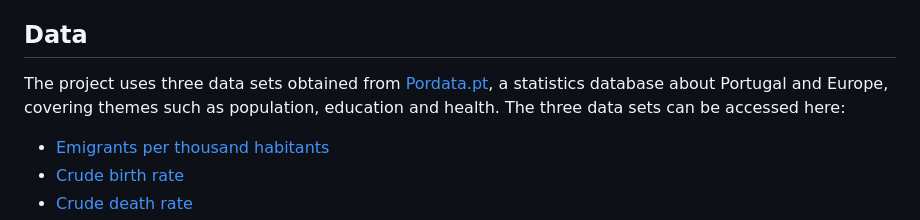
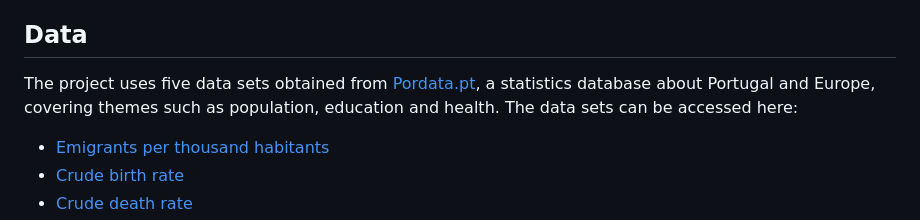
Before and after one commit to mfpa231/mortality_birth_pt, a Markdown page: README.md, the part around the change printed below. Drawn GitHub-style.

```diff
--- a/README.md
+++ b/README.md
@@ -25,7 +25,7 @@ This data visualisation was coded using the [D3.js](https://d3js.org) library.
 It uses the [bubble plot](https://d3-graph-gallery.com/bubble.html) example as a foundation, including the [bubble legend](https://d3-graph-gallery.com/graph/bubble_legend.html) and the [tooltip](https://d3-graph-gallery.com/graph/bubble_template.html) to give information on hover.
 
 ## Data
-The project uses three data sets obtained from [Pordata.pt](https://www.pordata.pt), a statistics database about Portugal and Europe, covering themes such as population, education and health. The three data sets can be accessed here:
+The project uses five data sets obtained from [Pordata.pt](https://www.pordata.pt), a statistics database about Portugal and Europe, covering themes such as population, education and health. The data sets can be accessed here:
 
 - [Emigrants per thousand habitants](https://www.pordata.pt/en/portugal/emigrants+per+thousand+inhabitants-832)
 - [Crude birth rate](https://www.pordata.pt/en/portugal/crude+birth+rate-527)
```
Also changed, not shown: other parts of README.md (+2 -0 lines).
